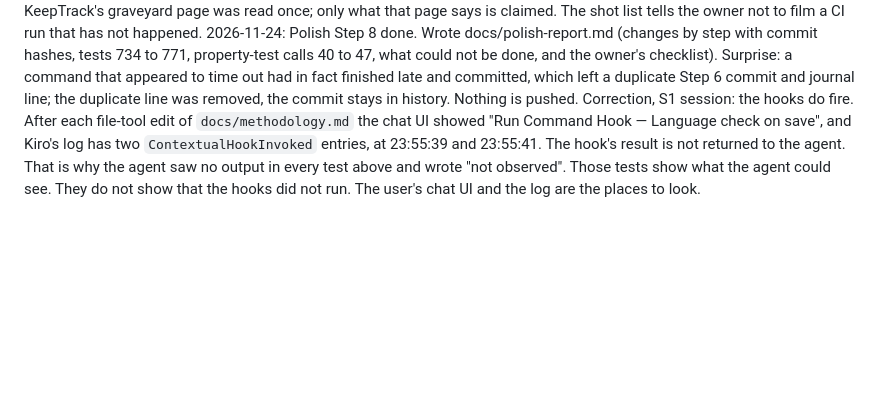
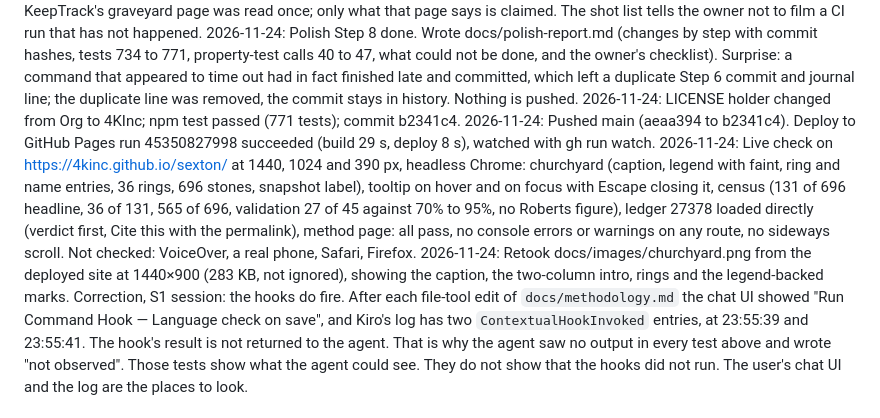
Before and after one commit to 4KInc/sexton, a Markdown page: docs/kiro-journal.md, the part around the change. GitHub-like rendering; blank space fills up the shorter version.

Commit message:
Retake churchyard screenshot from the deployed site; journal

```diff
--- a/docs/kiro-journal.md
+++ b/docs/kiro-journal.md
@@ -64,6 +64,10 @@ Third test, 2026-11-22 (census hook, Task 19):
 2026-11-24: Polish Step 6 done. LICENSE: GitHub's API reports MIT (the holder line still reads "Org", for the owner to change). New THIRD_PARTY.md (9 direct dependencies, 189 packages by licence, the CelesTrak usage policy at https://celestrak.org/usage-policy.php, the font, cited texts). .kiro/ is tracked and not ignored (git check-ignore, the global excludes file at ~/.config/git/ignore holds one unrelated line). README top is now problem, audience, live link, screenshot, headline number (131, 36 of 131, 565 of 696, and the validation line), Built with Kiro, then the census; a test ties those README numbers to the engine. Links: every README, docs, case-file and copy.ts link returned 200 or exists, except six CelesTrak documentation pages that were not rechecked because requests to them timed out and I stopped rather than retry; CelesTrak data endpoints were never requested by the check.
 2026-11-24: Polish Step 7 done. Drafts for the owner to rewrite: docs/video-shot-list.md (2:45 storyboard with what to have open on each shot) and docs/devpost-facts.md (bullet facts with sources, Kiro feature counts, the journal's surprises, prior work and the difference). KeepTrack's graveyard page was read once; only what that page says is claimed. The shot list tells the owner not to film a CI run that has not happened.
 2026-11-24: Polish Step 8 done. Wrote docs/polish-report.md (changes by step with commit hashes, tests 734 to 771, property-test calls 40 to 47, what could not be done, and the owner's checklist). Surprise: a command that appeared to time out had in fact finished late and committed, which left a duplicate Step 6 commit and journal line; the duplicate line was removed, the commit stays in history. Nothing is pushed.
+2026-11-24: LICENSE holder changed from Org to 4KInc; npm test passed (771 tests); commit b2341c4.
+2026-11-24: Pushed main (aeaa394 to b2341c4). Deploy to GitHub Pages run 45350827998 succeeded (build 29 s, deploy 8 s), watched with gh run watch.
+2026-11-24: Live check on https://4kinc.github.io/sexton/ at 1440, 1024 and 390 px, headless Chrome: churchyard (caption, legend with faint, ring and name entries, 36 rings, 696 stones, snapshot label), tooltip on hover and on focus with Escape closing it, census (131 of 696 headline, 36 of 131, 565 of 696, validation 27 of 45 against 70% to 95%, no Roberts figure), ledger 27378 loaded directly (verdict first, Cite this with the permalink), method page: all pass, no console errors or warnings on any route, no sideways scroll. Not checked: VoiceOver, a real phone, Safari, Firefox.
+2026-11-24: Retook docs/images/churchyard.png from the deployed site at 1440×900 (283 KB, not ignored), showing the caption, the two-column intro, rings and the legend-backed marks.
 Correction, S1 session: the hooks do fire. After each file-tool edit of `docs/methodology.md` the chat UI showed "Run Command Hook — Language check on save", and Kiro's log has two `ContextualHookInvoked` entries, at 23:55:39 and 23:55:41. The hook's result is not returned to the agent. That is why the agent saw no output in every test above and wrote "not observed". Those tests show what the agent could see. They do not show that the hooks did not run. The user's chat UI and the log are the places to look.
 ## What surprised us
 - The hook files loaded (4 read, 4 registered) but stayed disabled until each had `"enabled": true`.
```
Also changed, not shown: docs/images/churchyard.png.
